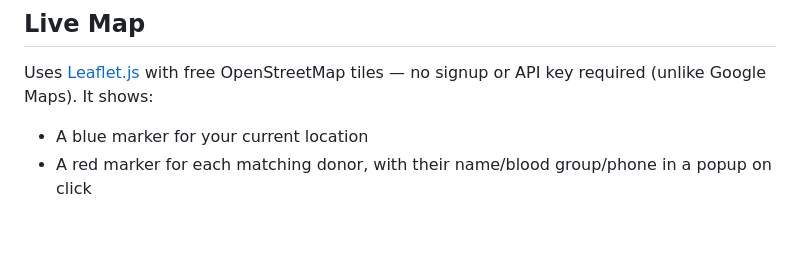
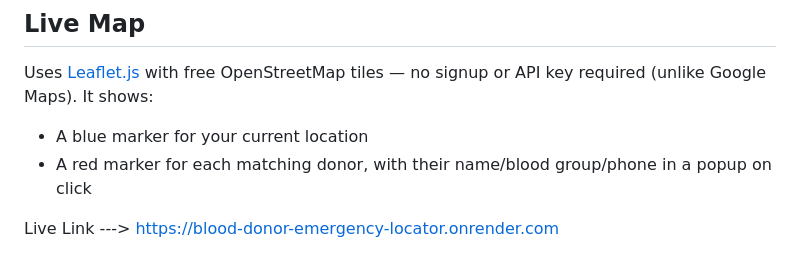
Before and after one commit to kuldeep1008/Blood-Donor-Emergency-Locator, a Markdown page: README.md, the part around the change. GitHub-like rendering; blank space fills up the shorter version.

```diff
--- a/README.md
+++ b/README.md
@@ -140,3 +140,6 @@ Uses [Leaflet.js](https://leafletjs.com/) with free OpenStreetMap tiles — no s
 required (unlike Google Maps). It shows:
 - A blue marker for your current location
 - A red marker for each matching donor, with their name/blood group/phone in a popup on click
+
+
+ Live Link --->  https://blood-donor-emergency-locator.onrender.com
```
